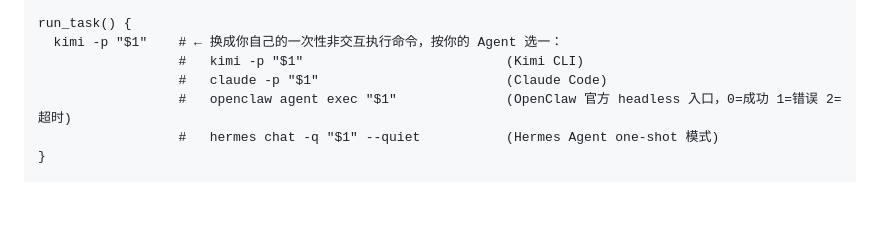
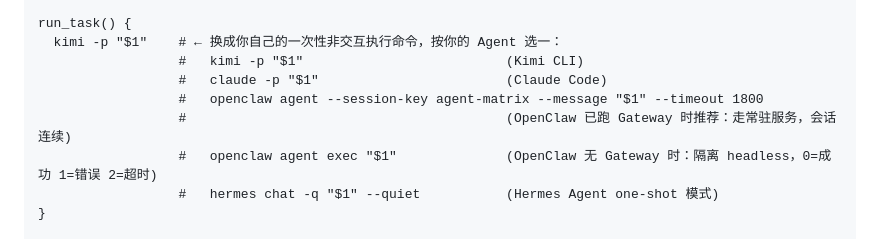
Before and after one commit to HankGuo/agent-matrix, a Markdown page: README.en.md, the part around the change. GitHub-like rendering; folded sections open; blank space fills up the shorter version.

Commit message:
Sync README sample prompts with gateway-mode openclaw example

```diff
--- a/README.en.md
+++ b/README.en.md
@@ -187,7 +187,9 @@ run_task() {
   kimi -p "$1"    # ← 换成你自己的一次性非交互执行命令，按你的 Agent 选一：
                   #   kimi -p "$1"                          (Kimi CLI)
                   #   claude -p "$1"                        (Claude Code)
-                  #   openclaw agent exec "$1"              (OpenClaw 官方 headless 入口，0=成功 1=错误 2=超时)
+                  #   openclaw agent --session-key agent-matrix --message "$1" --timeout 1800
+                  #                                         (OpenClaw 已跑 Gateway 时推荐：走常驻服务，会话连续)
+                  #   openclaw agent exec "$1"              (OpenClaw 无 Gateway 时：隔离 headless，0=成功 1=错误 2=超时)
                   #   hermes chat -q "$1" --quiet           (Hermes Agent one-shot 模式)
 }
 
```
Also changed, not shown: README.md (+3 -1 lines).
